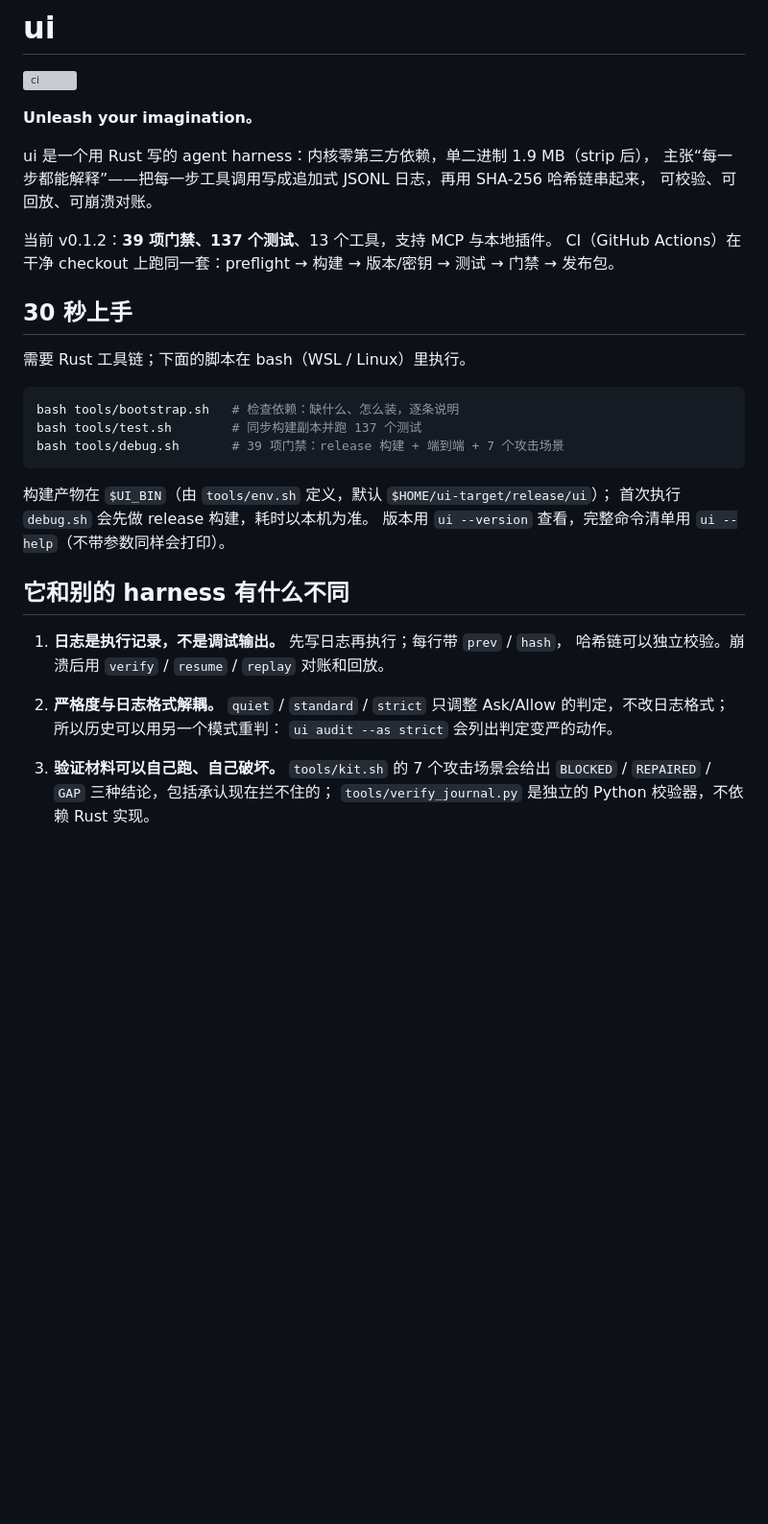
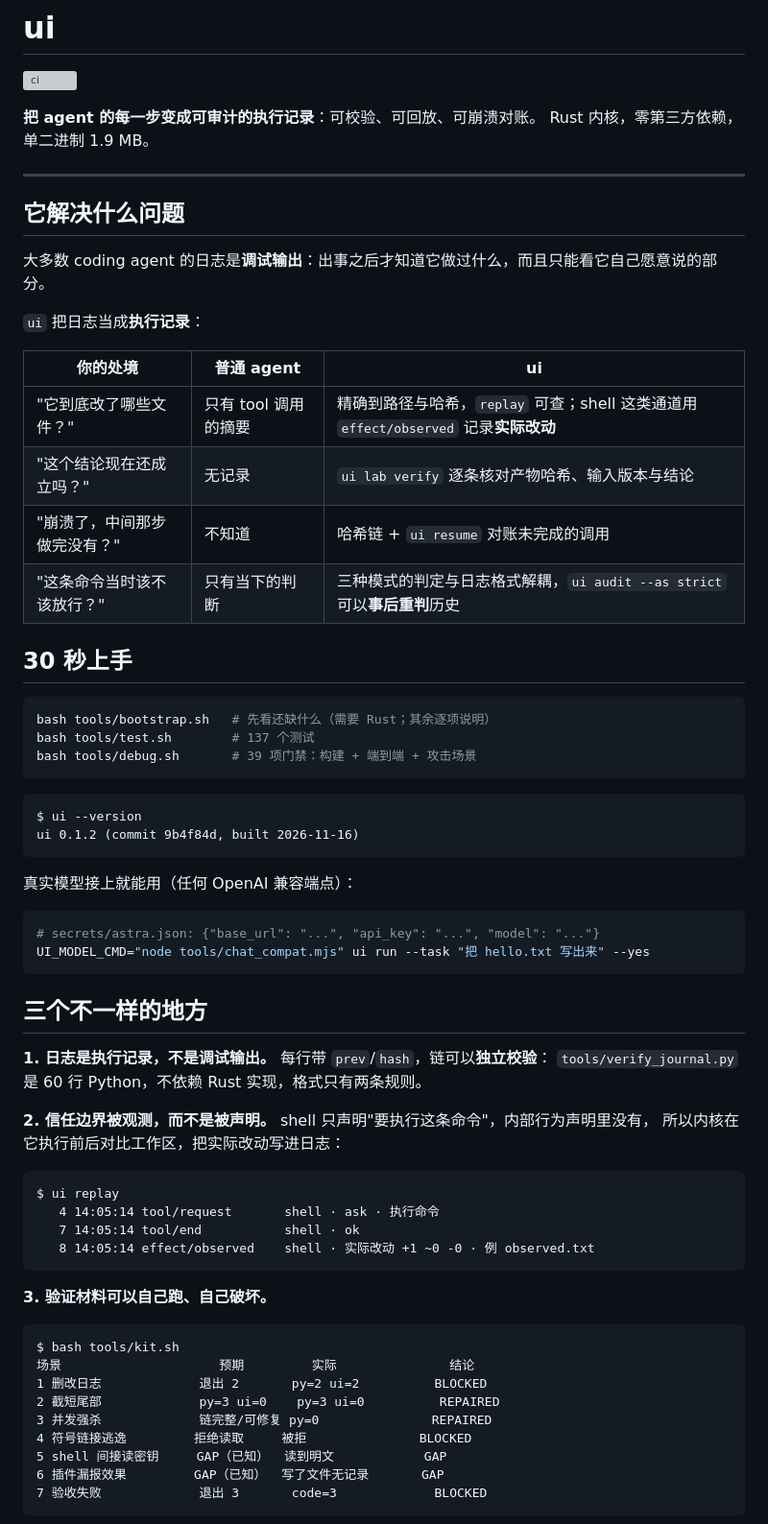
Before and after one commit to ProMetaDev/ui-harness, a Markdown page: README.md, the part around one of its changes. Shown at 96% size. Drawn GitHub-style; blank space fills up the shorter version; grey boxes are pictures that could not be loaded.

````diff
--- a/README.md
+++ b/README.md
@@ -2,38 +2,70 @@
 
 [![ci](https://github.com/ProMetaDev/ui-harness/actions/workflows/ci.yml/badge.svg)](https://github.com/ProMetaDev/ui-harness/actions/workflows/ci.yml)
 
-**Unleash your imagination。**
+**把 agent 的每一步变成可审计的执行记录**：可校验、可回放、可崩溃对账。
+Rust 内核，零第三方依赖，单二进制 1.9 MB。
 
-ui 是一个用 Rust 写的 agent harness：内核零第三方依赖，单二进制 1.9 MB（strip 后），
-主张“每一步都能解释”——把每一步工具调用写成追加式 JSONL 日志，再用 SHA-256 哈希链串起来，
-可校验、可回放、可崩溃对账。
+---
 
-当前 v0.1.2：**39 项门禁、137 个测试**、13 个工具，支持 MCP 与本地插件。
-CI（GitHub Actions）在干净 checkout 上跑同一套：preflight → 构建 → 版本/密钥 → 测试 → 门禁 → 发布包。
+## 它解决什么问题
+
+大多数 coding agent 的日志是**调试输出**：出事之后才知道它做过什么，而且只能看它自己愿意说的部分。
+
+`ui` 把日志当成**执行记录**：
+
+| 你的处境 | 普通 agent | ui |
+|---|---|---|
+| "它到底改了哪些文件？" | 只有 tool 调用的摘要 | 精确到路径与哈希，`replay` 可查；shell 这类通道用 `effect/observed` 记录**实际改动** |
+| "这个结论现在还成立吗？" | 无记录 | `ui lab verify` 逐条核对产物哈希、输入版本与结论 |
+| "崩溃了，中间那步做完没有？" | 不知道 | 哈希链 + `ui resume` 对账未完成的调用 |
+| "这条命令当时该不该放行？" | 只有当下的判断 | 三种模式的判定与日志格式解耦，`ui audit --as strict` 可以**事后重判**历史 |
 
 ## 30 秒上手
 
-需要 Rust 工具链；下面的脚本在 bash（WSL / Linux）里执行。
+```bash
+bash tools/bootstrap.sh   # 先看还缺什么（需要 Rust；其余逐项说明）
+bash tools/test.sh        # 137 个测试
+bash tools/debug.sh       # 39 项门禁：构建 + 端到端 + 攻击场景
+```
+
+```
+$ ui --version
+ui 0.1.2 (commit 9b4f84d, built 2026-11-16)
+```
+
+真实模型接上就能用（任何 OpenAI 兼容端点）：
 
 ```bash
-bash tools/bootstrap.sh   # 检查依赖：缺什么、怎么装，逐条说明
-bash tools/test.sh        # 同步构建副本并跑 137 个测试
-bash tools/debug.sh       # 39 项门禁：release 构建 + 端到端 + 7 个攻击场景
+# secrets/astra.json: {"base_url": "...", "api_key": "...", "model": "..."}
+UI_MODEL_CMD="node tools/chat_compat.mjs" ui run --task "把 hello.txt 写出来" --yes
 ```
 
-构建产物在 `$UI_BIN`（由 `tools/env.sh` 定义，默认 `$HOME/ui-target/release/ui`）；
-首次执行 `debug.sh` 会先做 release 构建，耗时以本机为准。
-版本用 `ui --version` 查看，完整命令清单用 `ui --help`（不带参数同样会打印）。
+## 三个不一样的地方
 
-## 它和别的 harness 有什么不同
+**1. 日志是执行记录，不是调试输出。** 每行带 `prev`/`hash`，链可以**独立校验**：
+`tools/verify_journal.py` 是 60 行 Python，不依赖 Rust 实现，格式只有两条规则。
 
-1. **日志是执行记录，不是调试输出。** 先写日志再执行；每行带 `prev` / `hash`，
-   哈希链可以独立校验。崩溃后用 `verify` / `resume` / `replay` 对账和回放。
+**2. 信任边界被观测，而不是被声明。** shell 只声明"要执行这条命令"，内部行为声明里没有，
+所以内核在它执行前后对比工作区，把实际改动写进日志：
 
-2. **严格度与日志格式解耦。** `quiet` / `standard` / `strict` 只调整
-   Ask/Allow 的判定，不改日志格式；所以历史可以用另一个模式重判：
-   `ui audit --as strict` 会列出判定变严的动作。
+```
+$ ui replay
+   4 14:05:14 tool/request       shell · ask · 执行命令
+   7 14:05:14 tool/end           shell · ok
+   8 14:05:14 effect/observed    shell · 实际改动 +1 ~0 -0 · 例 observed.txt
+```
 
-3. **验证材料可以自己跑、自己破坏。** `tools/kit.sh` 的 7 个攻击场景会给出
-   `BLOCKED` / `REPAIRED` / `GAP` 三种结论，包括承认现在拦不住的；
-   `tools/verify_journal.py` 是独立的 Python 校验器，不依赖 Rust 实现。
+**3. 验证材料可以自己跑、自己破坏。**
+
+```
+$ bash tools/kit.sh
+场景                     预期         实际               结论
+1 删改日志             退出 2       py=2 ui=2          BLOCKED
+2 截短尾部             py=3 ui=0    py=3 ui=0          REPAIRED
+3 并发强杀             链完整/可修复 py=0               REPAIRED
+4 符号链接逃逸         拒绝读取     被拒               BLOCKED
+5 shell 间接读密钥     GAP（已知）  读到明文            GAP
+6 插件漏报效果         GAP（已知）  写了文件无记录       GAP
+7 验收失败             退出 3       code=3             BLOCKED
+```
+
````
Also changed, not shown: other parts of README.md (+33 -33 lines), docs/images/lab.png (added), docs/images/sessions.png (added), docs/images/shell.png (added).
